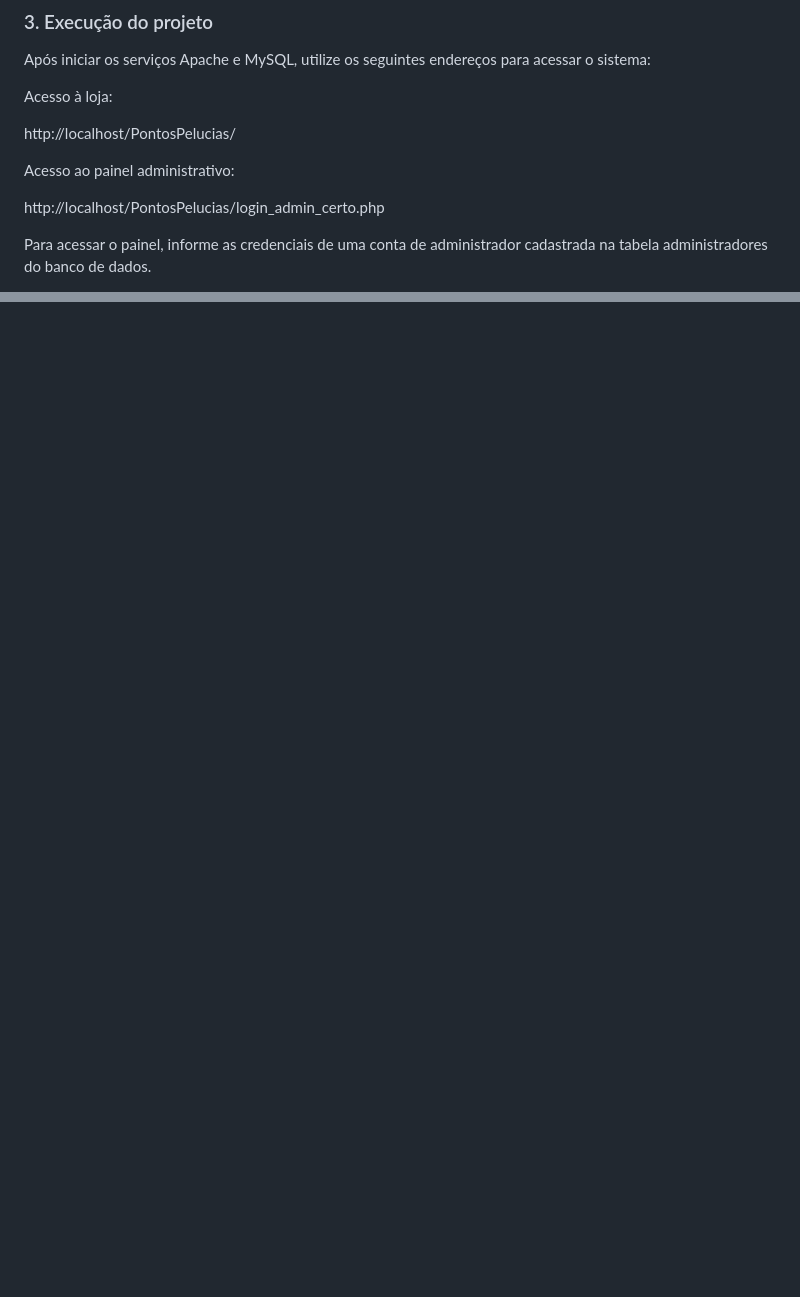
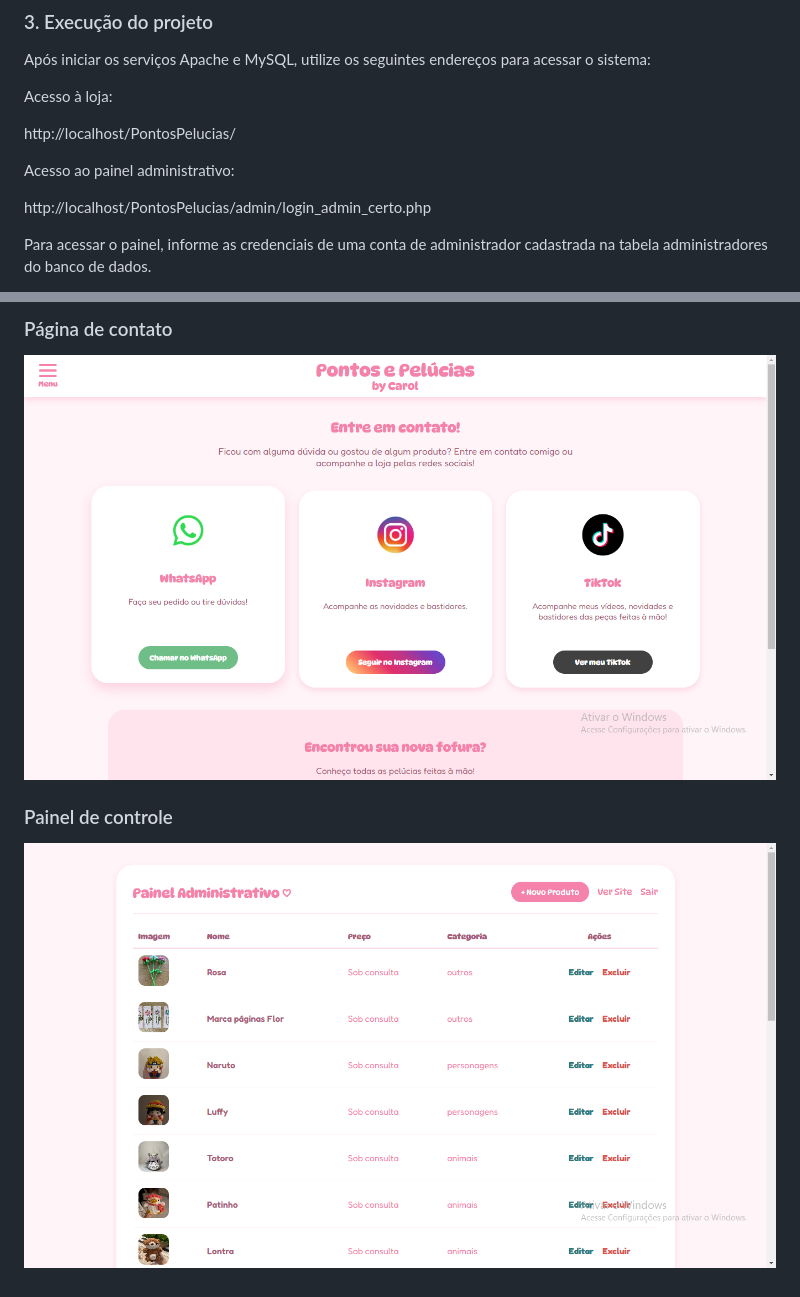
Before and after one commit to l0b00/PontosPelucias, a Markdown page: README.md, 2 parts joined by grey strips. Rendered like a GitHub page; pictures changed too: screenshots/contato.png (added), screenshots/painel_de_controle.png (added); blank space fills up the shorter version.

```diff
--- a/README.md
+++ b/README.md
@@ -45,7 +50,7 @@ http://localhost/PontosPelucias/
 
 Acesso ao painel administrativo:
 
-http://localhost/PontosPelucias/login_admin_certo.php
+http://localhost/PontosPelucias/admin/login_admin_certo.php
 
 Para acessar o painel, informe as credenciais de uma conta de administrador cadastrada na tabela administradores do banco de dados.
 
@@ -72,0 +114,7 @@ Atualização dinâmica: exibe no catálogo as informações armazenadas no banc
+### Página de contato
+
+![Página de contato do Pontos e Pelúcias](screenshots/contato.png)
+
+### Painel de controle
+
+![Painel de controle do Pontos e Pelúcias](screenshots/painel_de_controle.png)
```
Also changed, not shown: other parts of README.md (+49 -8 lines), screenshots/catalogo.png (added), screenshots/pagina_inicial.png (added), 12 other files.
